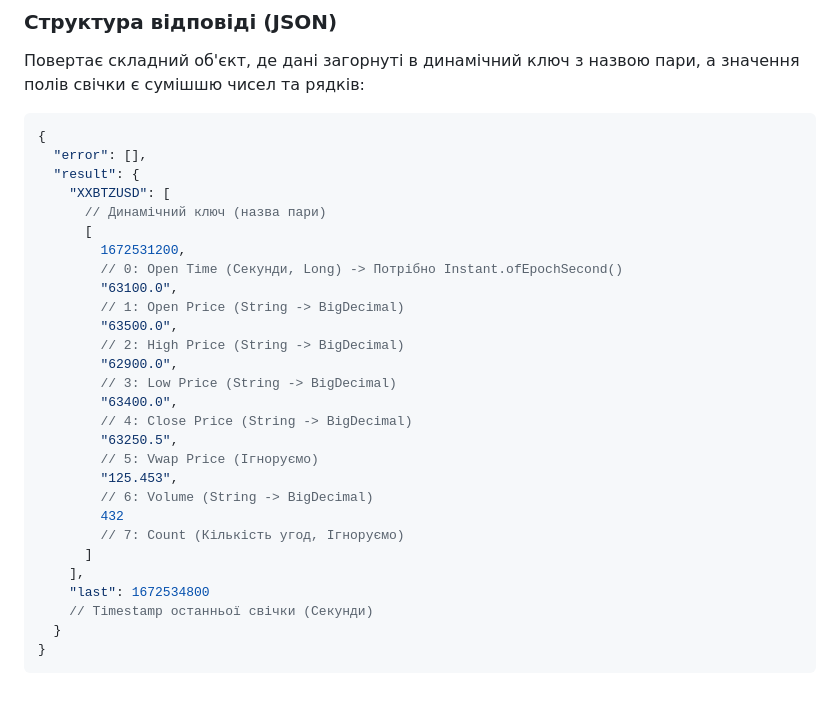
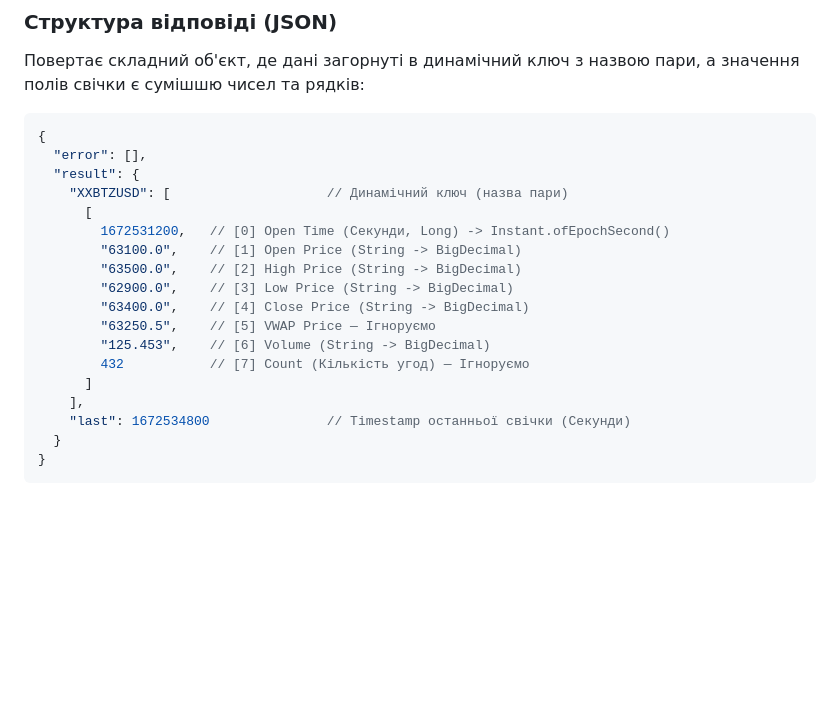
Before and after one commit to rudyevhenii/crypto-aggregator, a Markdown page: docs/EXCHANGES_OHLC.md, the part around one of its changes. Drawn GitHub-style; blank space fills up the shorter version.

````diff
--- a/docs/EXCHANGES_OHLC_DOC.md
+++ b/docs/EXCHANGES_OHLC.md
@@ -155,29 +123,19 @@ WebFlux / Reactive stack).
 {
   "error": [],
   "result": {
-    "XXBTZUSD": [
-      // Динамічний ключ (назва пари)
+    "XXBTZUSD": [                    // Динамічний ключ (назва пари)
       [
-        1672531200,
-        // 0: Open Time (Секунди, Long) -> Потрібно Instant.ofEpochSecond()
-        "63100.0",
-        // 1: Open Price (String -> BigDecimal)
-        "63500.0",
-        // 2: High Price (String -> BigDecimal)
-        "62900.0",
-        // 3: Low Price (String -> BigDecimal)
-        "63400.0",
-        // 4: Close Price (String -> BigDecimal)
-        "63250.5",
-        // 5: Vwap Price (Ігноруємо)
-        "125.453",
-        // 6: Volume (String -> BigDecimal)
-        432
-        // 7: Count (Кількість угод, Ігноруємо)
+        1672531200,   // [0] Open Time (Секунди, Long) -> Instant.ofEpochSecond()
+        "63100.0",    // [1] Open Price (String -> BigDecimal)
+        "63500.0",    // [2] High Price (String -> BigDecimal)
+        "62900.0",    // [3] Low Price (String -> BigDecimal)
+        "63400.0",    // [4] Close Price (String -> BigDecimal)
+        "63250.5",    // [5] VWAP Price — Ігноруємо
+        "125.453",    // [6] Volume (String -> BigDecimal)
+        432           // [7] Count (Кількість угод) — Ігноруємо
       ]
     ],
-    "last": 1672534800
-    // Timestamp останньої свічки (Секунди)
+    "last": 1672534800               // Timestamp останньої свічки (Секунди)
   }
 }
 ```
````
Also changed, not shown: other parts of docs/EXCHANGES_OHLC.md (+18 -50 lines), docs/EXCHANGES_WS_TICKER.md (renamed from docs/EXCHANGES_WS_TICKER_DOC.md).
